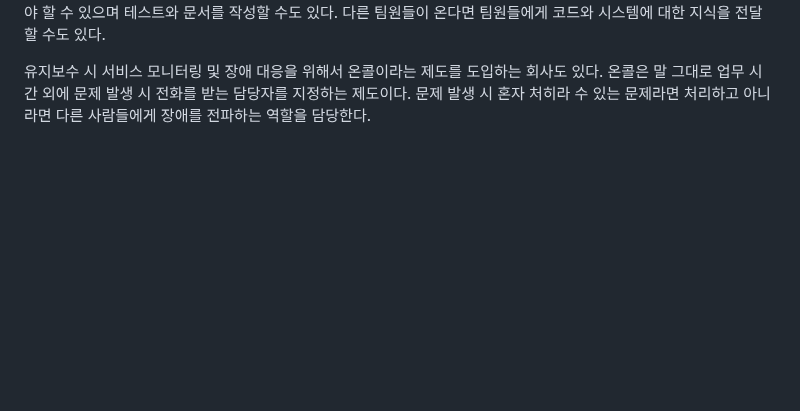
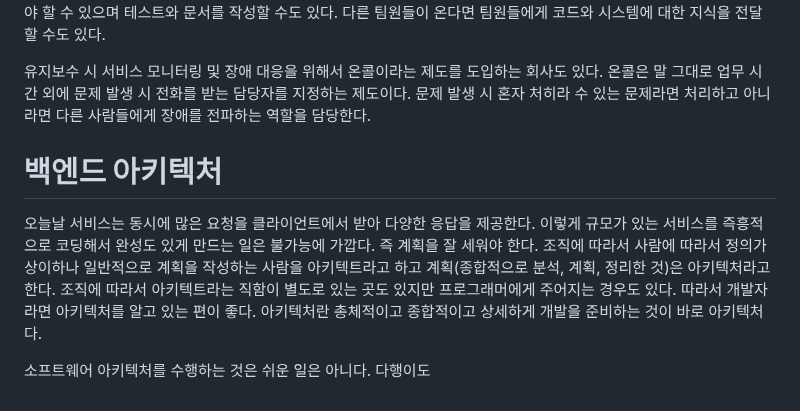
Before and after one commit to akm4545/nodejs_study, a Markdown page: chapter2/README.MD, the part around the change. GitHub-like rendering; blank space fills up the shorter version.

Commit message:
chapter1

```diff
--- a/chapter2/README.MD
+++ b/chapter2/README.MD
@@ -108,3 +108,11 @@ CI/CD와 같은 업무를 전담하는 데브옵스(DevOps) 업무도 있다.
 
 유지보수 시 서비스 모니터링 및 장애 대응을 위해서 온콜이라는 제도를 도입하는 회사도 있다. 온콜은 말 그대로 업무 시간 외에 문제 발생 시 전화를 받는
 담당자를 지정하는 제도이다. 문제 발생 시 혼자 처히라 수 있는 문제라면 처리하고 아니라면 다른 사람들에게 장애를 전파하는 역할을 담당한다.
+
+# **백엔드 아키텍처**
+오늘날 서비스는 동시에 많은 요청을 클라이언트에서 받아 다양한 응답을 제공한다. 이렇게 규모가 있는 서비스를 즉흥적으로 코딩해서 완성도 있게 만드는
+일은 불가능에 가깝다. 즉 계획을 잘 세워야 한다. 조직에 따라서 사람에 따라서 정의가 상이하나 일반적으로 계획을 작성하는 사람을 아키텍트라고 하고
+계획(종합적으로 분석, 계획, 정리한 것)은 아키텍처라고 한다. 조직에 따라서 아키텍트라는 직함이 별도로 있는 곳도 있지만 프로그래머에게 주어지는
+경우도 있다. 따라서 개발자라면 아키텍처를 알고 있는 편이 좋다. 아키텍처란 총체적이고 종합적이고 상세하게 개발을 준비하는 것이 바로 아키텍처다.
+
+소프트웨어 아키텍처를 수행하는 것은 쉬운 일은 아니다. 다행이도
```
